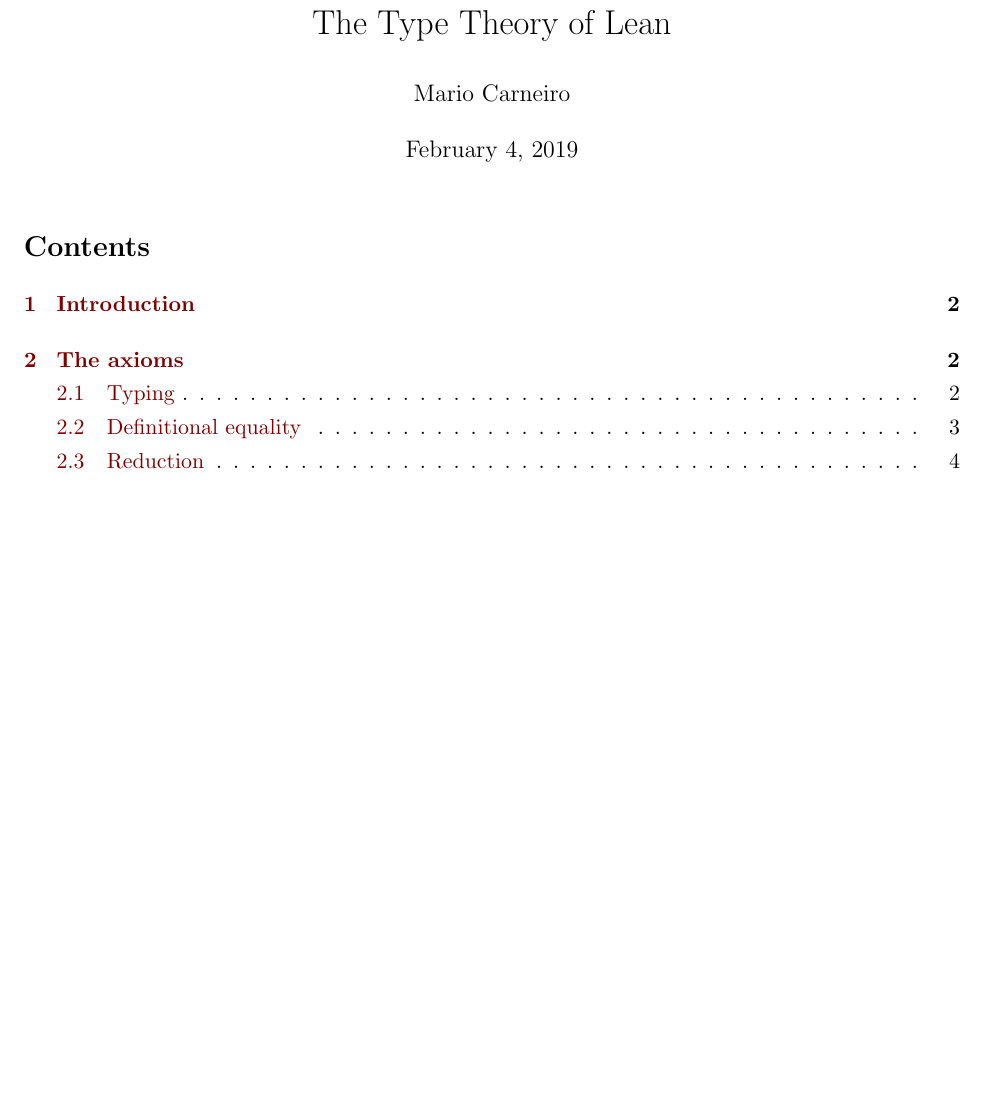
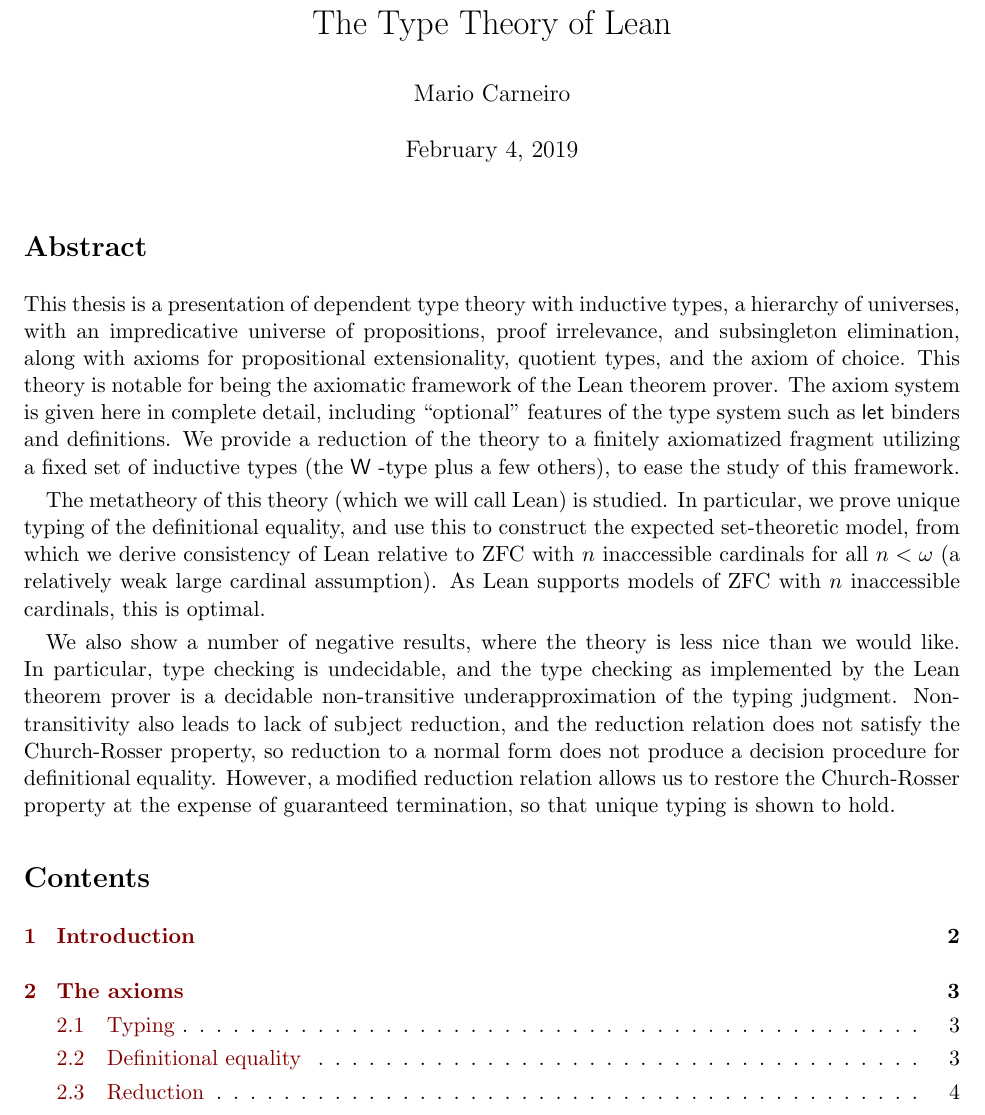
Before and after one commit to digama0/lean-type-theory, a LaTeX document (main.tex, which reads abstract.tex): part of page 1 of 37 before the commit and part of page 1 of 38 after it, cut so that both start at the same text, the shorter picture padded with empty space. Compiled offline with pdfLaTeX.

Commit message:
abstract

```diff
--- /dev/null
+++ b/abstract.tex
@@ -0,0 +1,8 @@
+\section*{Abstract}
+% \addcontentsline{toc}{chapter}{abstract}
+
+This thesis is a presentation of dependent type theory with inductive types, a hierarchy of universes, with an impredicative universe of propositions, proof irrelevance, and subsingleton elimination, along with axioms for propositional extensionality, quotient types, and the axiom of choice. This theory is notable for being the axiomatic framework of the Lean theorem prover. The axiom system is given here in complete detail, including ``optional'' features of the type system such as $\mathsf{let}$ binders and definitions. We provide a reduction of the theory to a finitely axiomatized fragment utilizing a fixed set of inductive types (the $\W$ -type plus a few others), to ease the study of this framework.
+
+The metatheory of this theory (which we will call Lean) is studied. In particular, we prove unique typing of the definitional equality, and use this to construct the expected set-theoretic model, from which we derive consistency of Lean relative to ZFC with $n$ inaccessible cardinals for all $n<\omega$ (a relatively weak large cardinal assumption). As Lean supports models of ZFC with $n$ inaccessible cardinals, this is optimal.
+
+We also show a number of negative results, where the theory is less nice than we would like. In particular, type checking is undecidable, and the type checking as implemented by the Lean theorem prover is a decidable non-transitive underapproximation of the typing judgment. Non-transitivity also leads to lack of subject reduction, and the reduction relation does not satisfy the Church-Rosser property, so reduction to a normal form does not produce a decision procedure for definitional equality. However, a modified reduction relation allows us to restore the Church-Rosser property at the expense of guaranteed termination, so that unique typing is shown to hold.
--- a/main.tex
+++ b/main.tex
@@ -107,6 +107,7 @@
 \author{Mario Carneiro}
 
 \maketitle        % Print title page.
+\input{abstract}
 \tableofcontents  % Print table of contents
 
 \input{intro}
```
